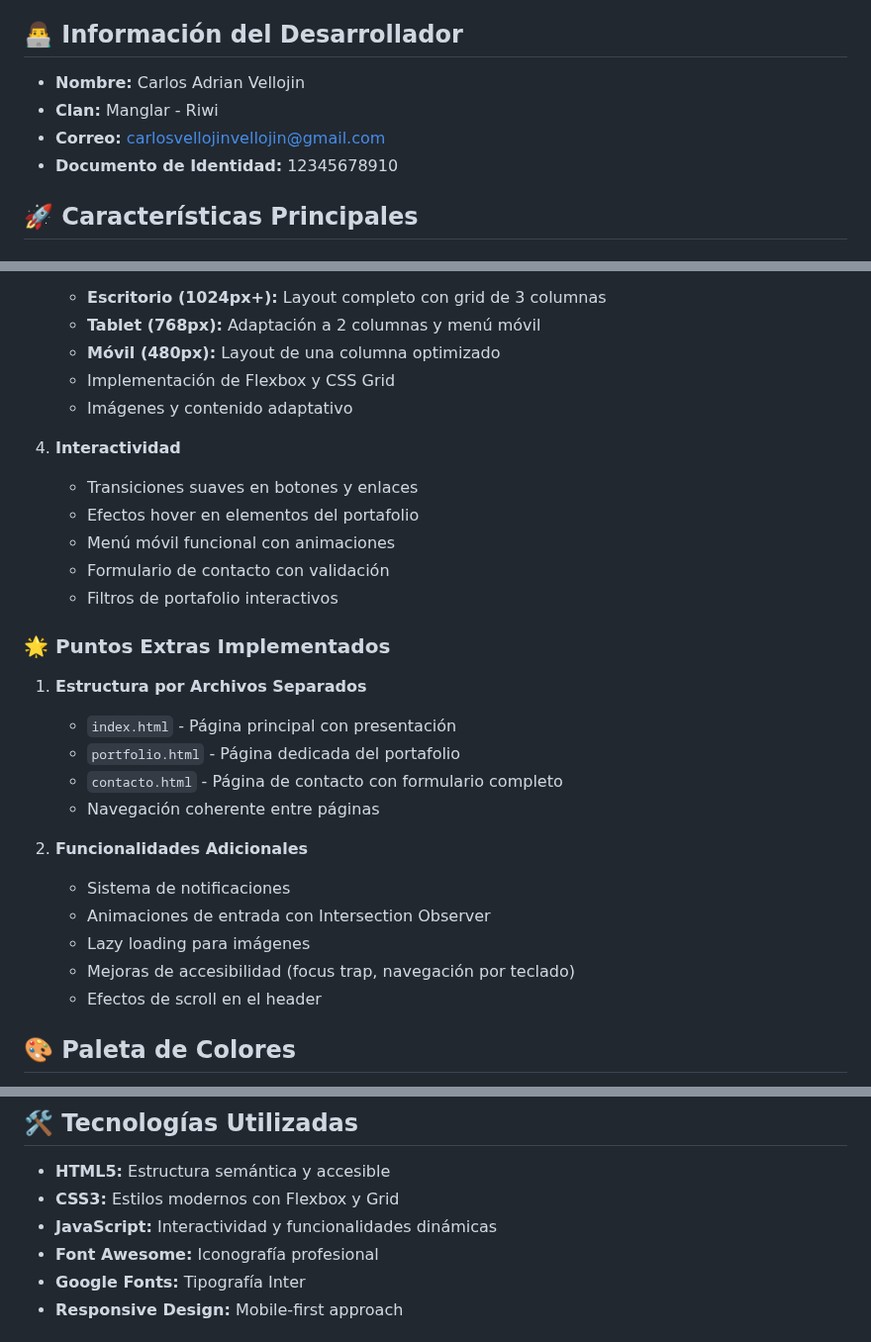
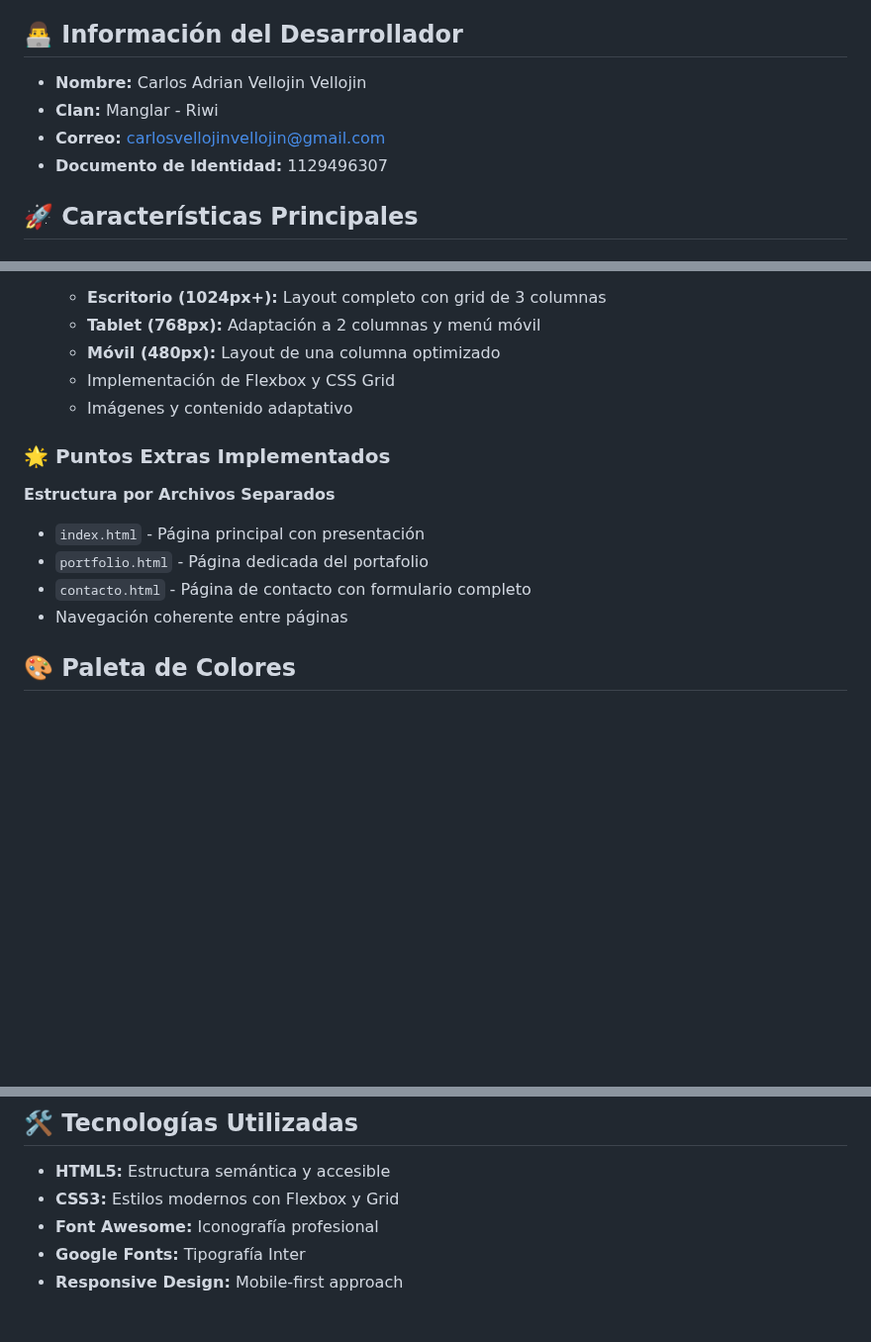
Before and after one commit to ADRCODE05/sesion-git-github-manglar, a Markdown page: README.md, 3 parts joined by grey strips. Shown at 99% size. Drawn GitHub-style; blank space fills up the shorter version.

```diff
--- a/README.md
+++ b/README.md
@@ -6,10 +6,10 @@ Este es un sitio web personal desarrollado como parte de la **Prueba de Desempe
 
 ## 👨‍💻 Información del Desarrollador
 
-- **Nombre:** Carlos Adrian Vellojin
+- **Nombre:** Carlos Adrian Vellojin Vellojin
 - **Clan:** Manglar - Riwi
 - **Correo:** carlosvellojinvellojin@gmail.com
-- **Documento de Identidad:** 12345678910
+- **Documento de Identidad:** 1129496307
 
 ## 🚀 Características Principales
 
@@ -33,27 +33,13 @@ Este es un sitio web personal desarrollado como parte de la **Prueba de Desempe
    - Implementación de Flexbox y CSS Grid
    - Imágenes y contenido adaptativo
 
-4. **Interactividad**
-   - Transiciones suaves en botones y enlaces
-   - Efectos hover en elementos del portafolio
-   - Menú móvil funcional con animaciones
-   - Formulario de contacto con validación
-   - Filtros de portafolio interactivos
-
 ### 🌟 Puntos Extras Implementados
 
-1. **Estructura por Archivos Separados**
+   **Estructura por Archivos Separados**
    - `index.html` - Página principal con presentación
    - `portfolio.html` - Página dedicada del portafolio
    - `contacto.html` - Página de contacto con formulario completo
    - Navegación coherente entre páginas
-
-2. **Funcionalidades Adicionales**
-   - Sistema de notificaciones
-   - Animaciones de entrada con Intersection Observer
-   - Lazy loading para imágenes
-   - Mejoras de accesibilidad (focus trap, navegación por teclado)
-   - Efectos de scroll en el header
 
 
 ## 🎨 Paleta de Colores
@@ -71,7 +57,6 @@ Este es un sitio web personal desarrollado como parte de la **Prueba de Desempe
 
 - **HTML5:** Estructura semántica y accesible
 - **CSS3:** Estilos modernos con Flexbox y Grid
-- **JavaScript:** Interactividad y funcionalidades dinámicas
 - **Font Awesome:** Iconografía profesional
 - **Google Fonts:** Tipografía Inter
 - **Responsive Design:** Mobile-first approach
```
